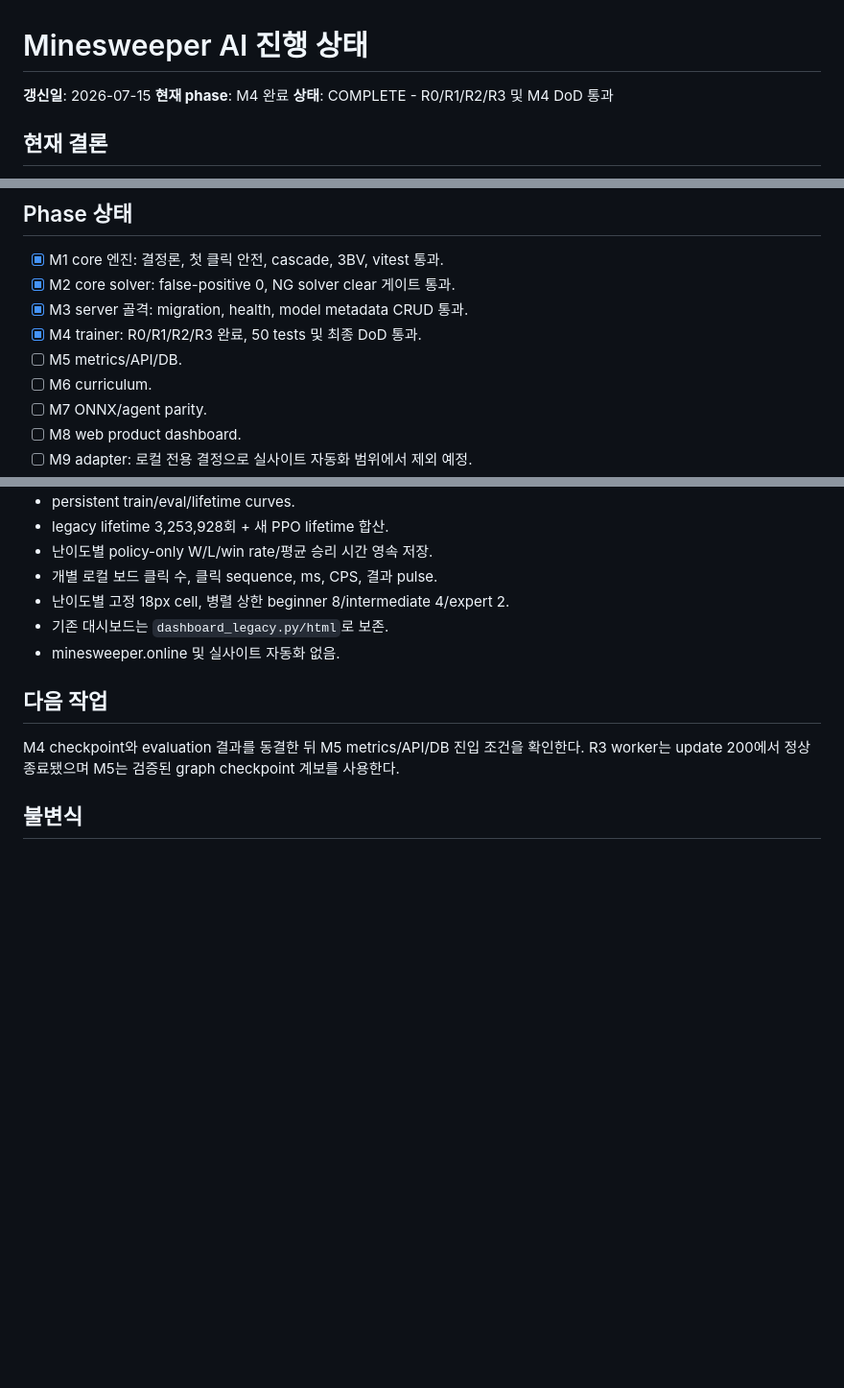
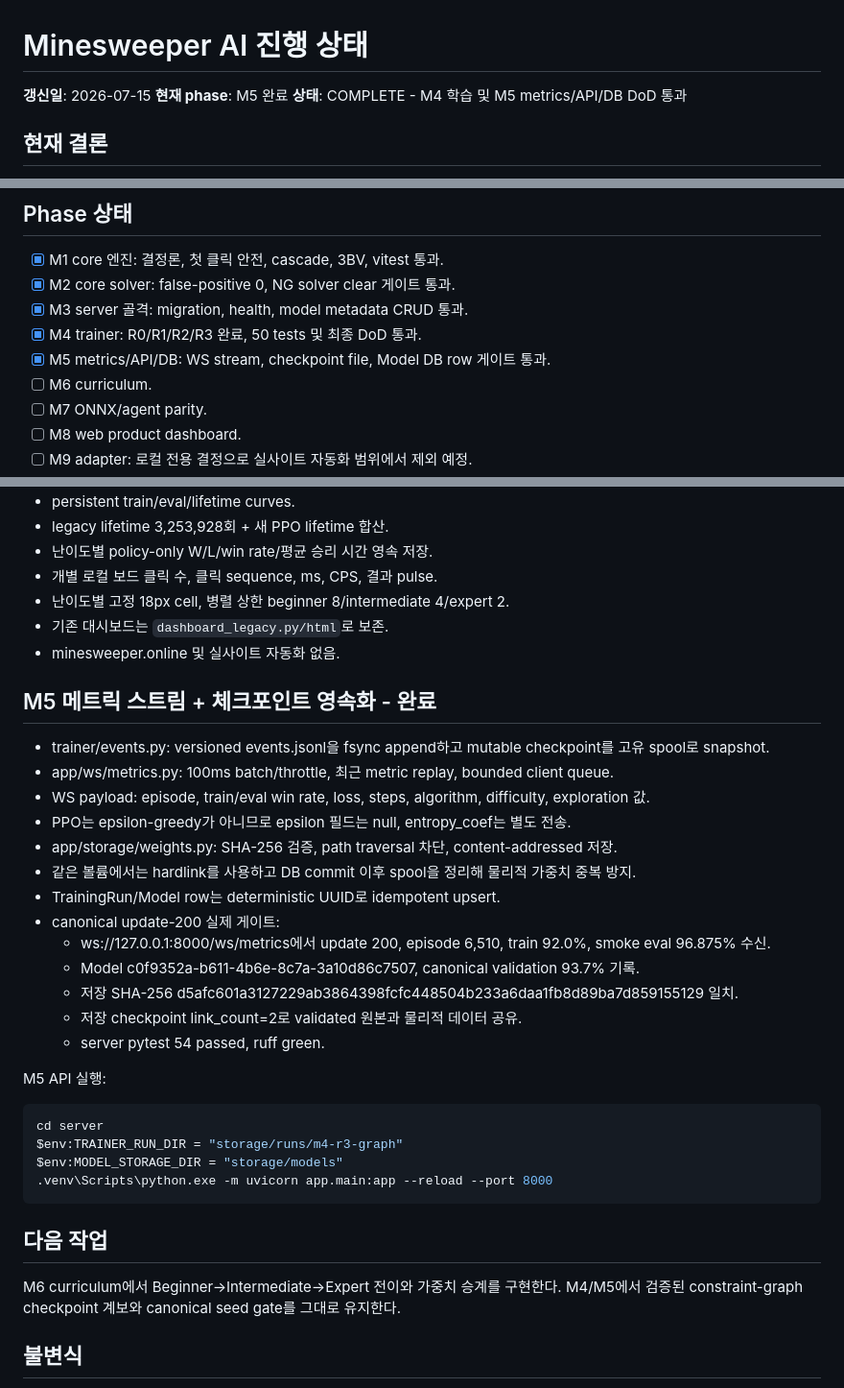
Before and after one commit to JTech-CO/Minesweeper-AI, a Markdown page: PROGRESS.md, 3 parts joined by grey strips. Shown at 96% size. Rendered like a GitHub page; blank space fills up the shorter version.

Commit message:
docs(progress): complete M5 metrics persistence

````diff
--- a/PROGRESS.md
+++ b/PROGRESS.md
@@ -1,8 +1,8 @@
 # Minesweeper AI 진행 상태
 
 **갱신일**: 2026-07-15
-**현재 phase**: M4 완료
-**상태**: COMPLETE - R0/R1/R2/R3 및 M4 DoD 통과
+**현재 phase**: M5 완료
+**상태**: COMPLETE - M4 학습 및 M5 metrics/API/DB DoD 통과
 
 ## 현재 결론
 
@@ -19,7 +19,7 @@ intermediate 65.5%, expert 13.6%를 기록해 direct-transfer 게이트를 통
 - [x] M2 core solver: false-positive 0, NG solver clear 게이트 통과.
 - [x] M3 server 골격: migration, health, model metadata CRUD 통과.
 - [x] M4 trainer: R0/R1/R2/R3 완료, 50 tests 및 최종 DoD 통과.
-- [ ] M5 metrics/API/DB.
+- [x] M5 metrics/API/DB: WS stream, checkpoint file, Model DB row 게이트 통과.
 - [ ] M6 curriculum.
 - [ ] M7 ONNX/agent parity.
 - [ ] M8 web product dashboard.
@@ -88,10 +88,35 @@ cd server
 - 기존 대시보드는 `dashboard_legacy.py/html`로 보존.
 - minesweeper.online 및 실사이트 자동화 없음.
 
+## M5 메트릭 스트림 + 체크포인트 영속화 - 완료
+
+- trainer/events.py: versioned events.jsonl을 fsync append하고 mutable checkpoint를 고유 spool로 snapshot.
+- app/ws/metrics.py: 100ms batch/throttle, 최근 metric replay, bounded client queue.
+- WS payload: episode, train/eval win rate, loss, steps, algorithm, difficulty, exploration 값.
+- PPO는 epsilon-greedy가 아니므로 epsilon 필드는 null, entropy_coef는 별도 전송.
+- app/storage/weights.py: SHA-256 검증, path traversal 차단, content-addressed 저장.
+- 같은 볼륨에서는 hardlink를 사용하고 DB commit 이후 spool을 정리해 물리적 가중치 중복 방지.
+- TrainingRun/Model row는 deterministic UUID로 idempotent upsert.
+- canonical update-200 실제 게이트:
+  - ws://127.0.0.1:8000/ws/metrics에서 update 200, episode 6,510, train 92.0%, smoke eval 96.875% 수신.
+  - Model c0f9352a-b611-4b6e-8c7a-3a10d86c7507, canonical validation 93.7% 기록.
+  - 저장 SHA-256 d5afc601a3127229ab3864398fcfc448504b233a6daa1fb8d89ba7d859155129 일치.
+  - 저장 checkpoint link_count=2로 validated 원본과 물리적 데이터 공유.
+  - server pytest 54 passed, ruff green.
+
+M5 API 실행:
+
+```powershell
+cd server
+$env:TRAINER_RUN_DIR = "storage/runs/m4-r3-graph"
+$env:MODEL_STORAGE_DIR = "storage/models"
+.venv\Scripts\python.exe -m uvicorn app.main:app --reload --port 8000
+```
+
 ## 다음 작업
 
-M4 checkpoint와 evaluation 결과를 동결한 뒤 M5 metrics/API/DB 진입 조건을 확인한다.
-R3 worker는 update 200에서 정상 종료됐으며 M5는 검증된 graph checkpoint 계보를 사용한다.
+M6 curriculum에서 Beginner→Intermediate→Expert 전이와 가중치 승계를 구현한다.
+M4/M5에서 검증된 constraint-graph checkpoint 계보와 canonical seed gate를 그대로 유지한다.
 
 ## 불변식
 
````
